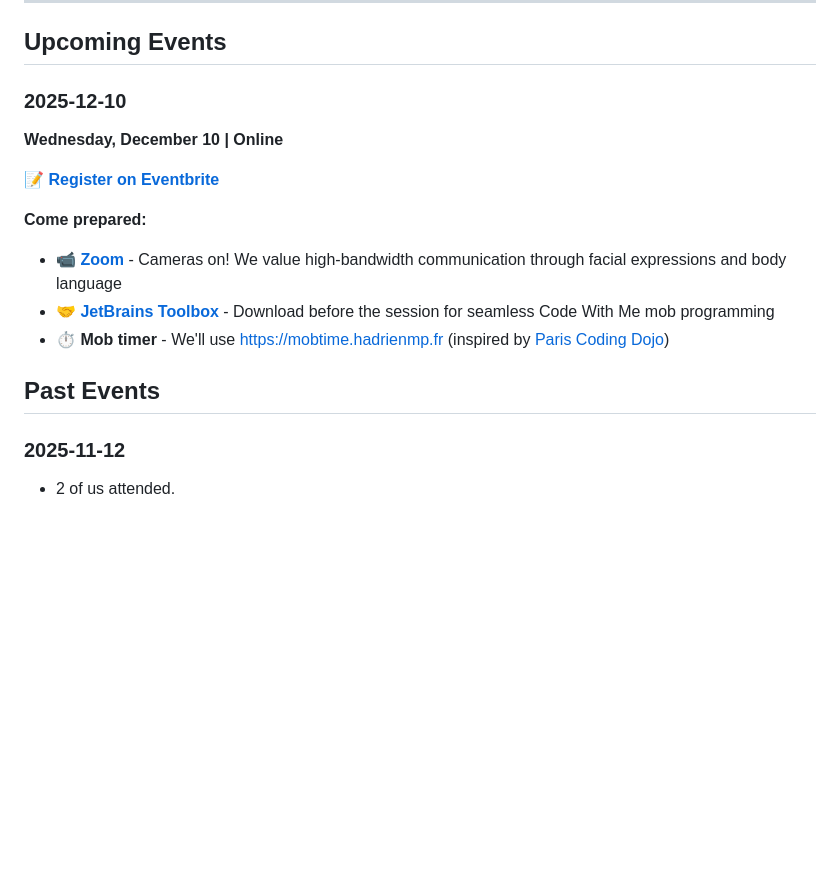
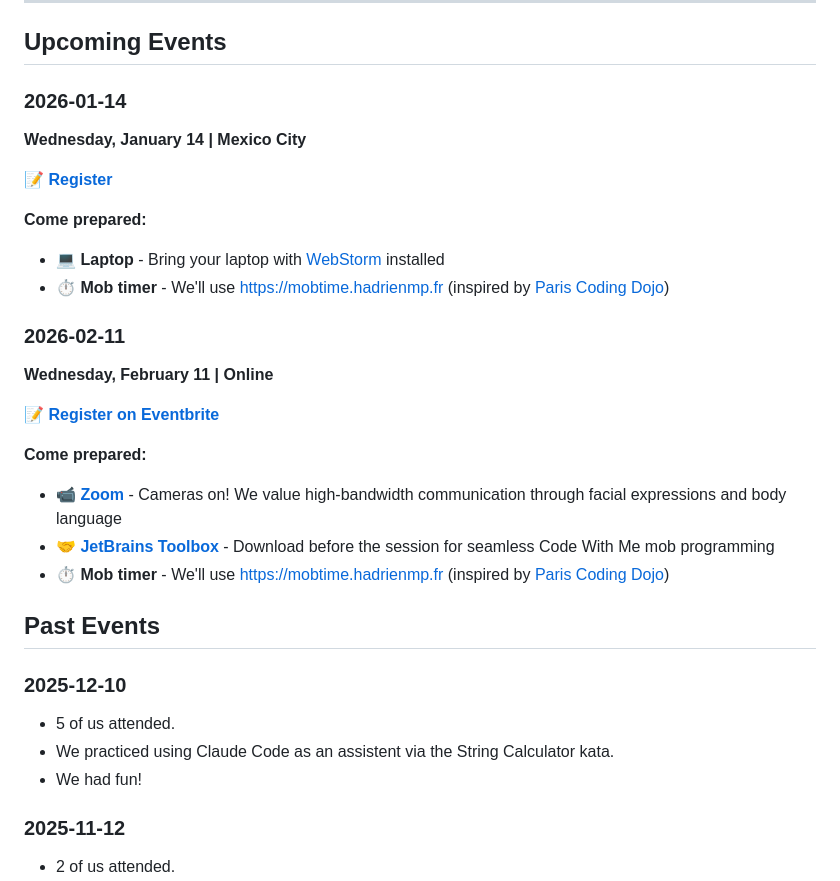
Before and after one commit to rkasper/global-coding-dojo, a Markdown page: README.md, the part around the change. Rendered like a GitHub page; blank space fills up the shorter version.

Commit message:
Update for the next event, live in Mexico City

```diff
--- a/README.md
+++ b/README.md
@@ -30,10 +30,19 @@
 
 ## Upcoming Events
 
-### 2025-12-10
-**Wednesday, December 10 | Online**
+### 2026-01-14
+**Wednesday, January 14 | Mexico City**
 
-📝 **[Register on Eventbrite](https://www.eventbrite.com/e/global-coding-dojo-tickets-1114576240539)**
+📝 **[Register](https://globalcodingdojo.org)**
+
+**Come prepared:**
+- 💻 **Laptop** - Bring your laptop with [WebStorm](https://www.jetbrains.com/webstorm/download/) installed
+- ⏱️ **Mob timer** - We'll use https://mobtime.hadrienmp.fr (inspired by [Paris Coding Dojo](https://github.com/dojo-developpement-paris/dojo-developpement-paris.github.io))
+
+### 2026-02-11
+**Wednesday, February 11 | Online**
+
+📝 **[Register on Eventbrite](https://globalcodingdojo.org)**
 
 **Come prepared:**
 - 📹 **[Zoom](https://zoom.us/download)** - Cameras on! We value high-bandwidth communication through facial expressions and body language
@@ -41,6 +50,11 @@
 - ⏱️ **Mob timer** - We'll use https://mobtime.hadrienmp.fr (inspired by [Paris Coding Dojo](https://github.com/dojo-developpement-paris/dojo-developpement-paris.github.io))
 
 ## Past Events
+
+### 2025-12-10
+- 5 of us attended.
+- We practiced using Claude Code as an assistent via the String Calculator kata.
+- We had fun!
 
 ### 2025-11-12
 - 2 of us attended.
```
